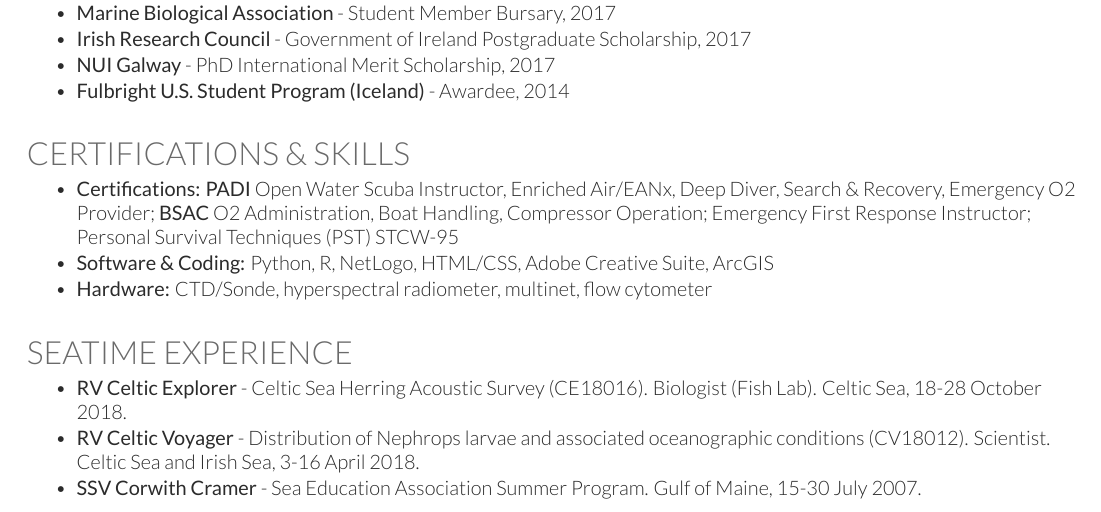
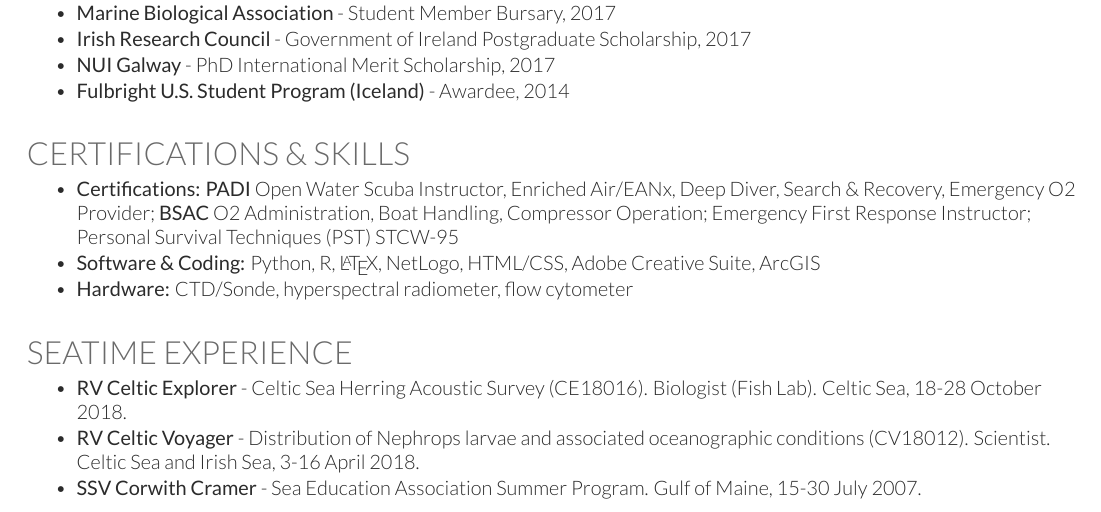
Before and after one commit to sowasser/my-cv, a LaTeX CV (cv.tex): part of page 3 of 3, cut so that both start at the same text. Compiled offline with XeLaTeX.

Commit message:
Just a couple of small changes

```diff
--- a/cv.tex
+++ b/cv.tex
@@ -323,8 +323,8 @@
 
 \begin{tightitemize}
 \item \textbf{Certifications:} \textbf{PADI} Open Water Scuba Instructor, Enriched Air/EANx, Deep Diver, Search \& Recovery, Emergency O2 Provider; \textbf{BSAC} O2 Administration, Boat Handling, Compressor Operation; Emergency First Response Instructor; Personal Survival Techniques (PST) STCW-95 %Subscript for O2??
-\item \textbf{Software \& Coding:} Python, R, NetLogo, HTML/CSS, Adobe Creative Suite, ArcGIS
-\item \textbf{Hardware:} CTD/Sonde, hyperspectral radiometer, multinet, flow cytometer
+\item \textbf{Software \& Coding:} Python, R, \LaTeX, NetLogo, HTML/CSS, Adobe Creative Suite, ArcGIS
+\item \textbf{Hardware:} CTD/Sonde, hyperspectral radiometer, flow cytometer
 \end{tightitemize}
 
 \sectionspace % Some whitespace after the section
```
Also changed, not shown: cv.pdf.
